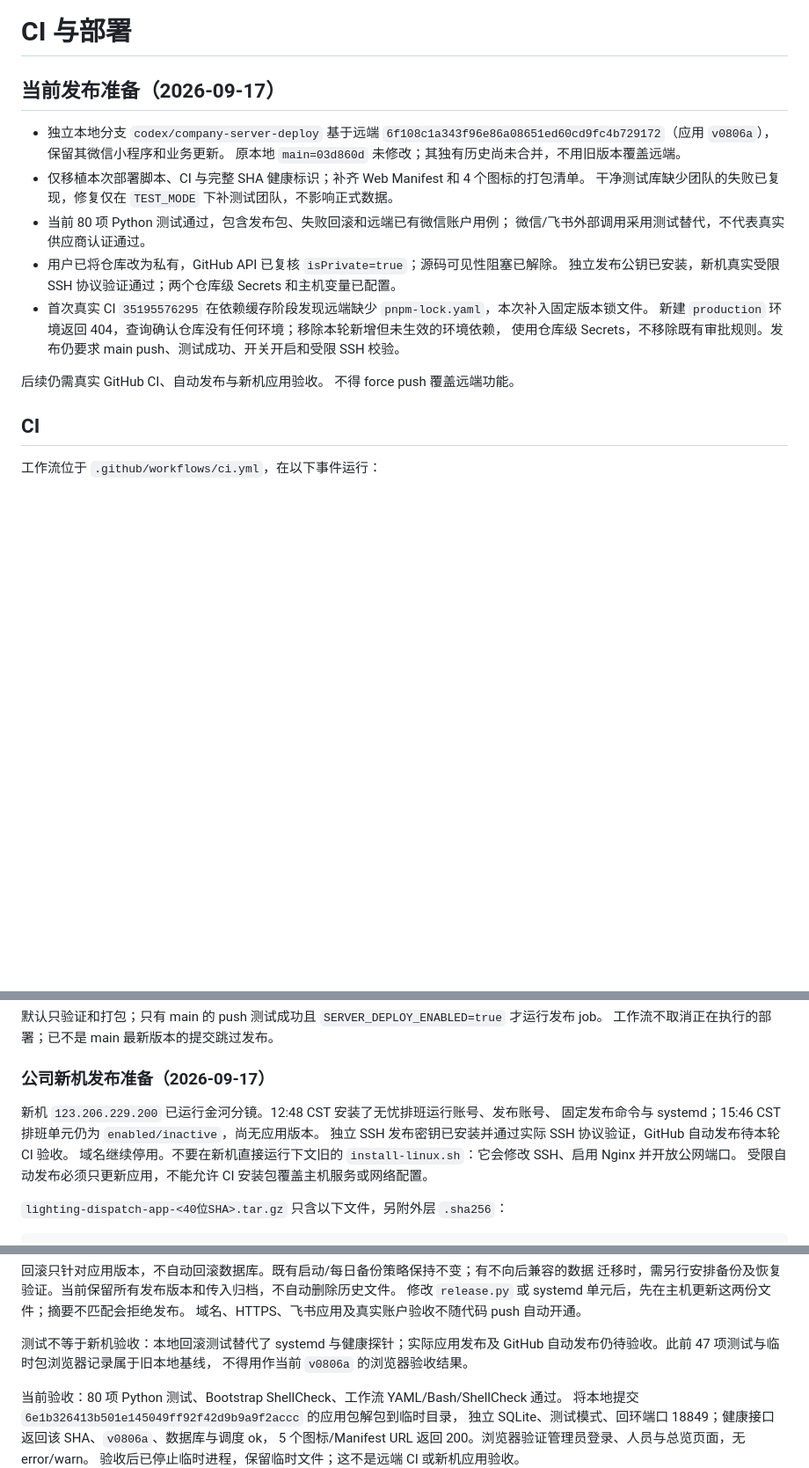
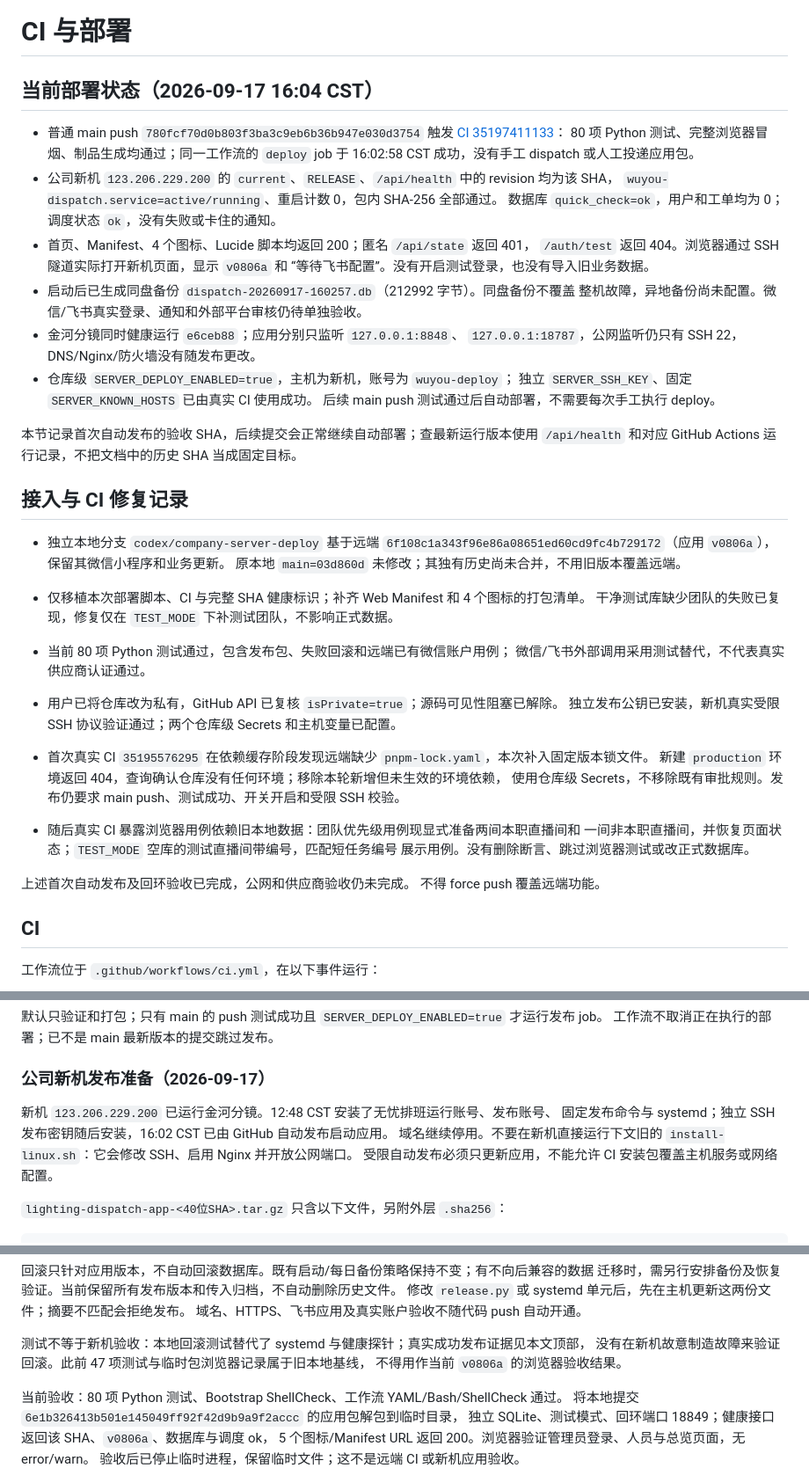
Before and after one commit to JinHe9527/lighting-dispatch, a Markdown page: docs/CI与部署.md, 3 parts joined by grey strips. Shown at 88% size. Drawn GitHub-style; blank space fills up the shorter version.

```diff
--- a/docs/CI与部署.md
+++ b/docs/CI与部署.md
@@ -1,6 +1,29 @@
 # CI 与部署
 
-## 当前发布准备（2026-09-17）
+## 当前部署状态（2026-09-17 16:04 CST）
+
+- 普通 main push `780fcf70d0b803f3ba3c9eb6b36b947e030d3754` 触发
+  [CI 35197411133](https://github.com/JinHe9527/lighting-dispatch/actions/runs/35197411133)：
+  80 项 Python 测试、完整浏览器冒烟、制品生成均通过；同一工作流的 `deploy` job 于
+  16:02:58 CST 成功，没有手工 dispatch 或人工投递应用包。
+- 公司新机 `123.206.229.200` 的 `current`、`RELEASE`、`/api/health` 中的 revision 均为该 SHA，
+  `wuyou-dispatch.service=active/running`、重启计数 0，包内 SHA-256 全部通过。
+  数据库 `quick_check=ok`，用户和工单均为 0；调度状态 `ok`，没有失败或卡住的通知。
+- 首页、Manifest、4 个图标、Lucide 脚本均返回 200；匿名 `/api/state` 返回 401，
+  `/auth/test` 返回 404。浏览器通过 SSH 隧道实际打开新机页面，显示 `v0806a` 和
+  “等待飞书配置”。没有开启测试登录，也没有导入旧业务数据。
+- 启动后已生成同盘备份 `dispatch-20260917-160257.db`（212992 字节）。同盘备份不覆盖
+  整机故障，异地备份尚未配置。微信/飞书真实登录、通知和外部平台审核仍待单独验收。
+- 金河分镜同时健康运行 `e6ceb88`；应用分别只监听 `127.0.0.1:8848`、
+  `127.0.0.1:18787`，公网监听仍只有 SSH 22，DNS/Nginx/防火墙没有随发布更改。
+- 仓库级 `SERVER_DEPLOY_ENABLED=true`，主机为新机，账号为 `wuyou-deploy`；
+  独立 `SERVER_SSH_KEY`、固定 `SERVER_KNOWN_HOSTS` 已由真实 CI 使用成功。
+  后续 main push 测试通过后自动部署，不需要每次手工执行 deploy。
+
+本节记录首次自动发布的验收 SHA，后续提交会正常继续自动部署；查最新运行版本使用
+`/api/health` 和对应 GitHub Actions 运行记录，不把文档中的历史 SHA 当成固定目标。
+
+## 接入与 CI 修复记录
 
 - 独立本地分支 `codex/company-server-deploy` 基于远端
   `6f108c1a343f96e86a08651ed60cd9fc4b729172`（应用 `v0806a`），保留其微信小程序和业务更新。
@@ -15,7 +38,11 @@
   新建 `production` 环境返回 404，查询确认仓库没有任何环境；移除本轮新增但未生效的环境依赖，
   使用仓库级 Secrets，不移除既有审批规则。发布仍要求 main push、测试成功、开关开启和受限 SSH 校验。
 
-后续仍需真实 GitHub CI、自动发布与新机应用验收。
+- 随后真实 CI 暴露浏览器用例依赖旧本地数据：团队优先级用例现显式准备两间本职直播间和
+  一间非本职直播间，并恢复页面状态；`TEST_MODE` 空库的测试直播间带编号，匹配短任务编号
+  展示用例。没有删除断言、跳过浏览器测试或改正式数据库。
+
+上述首次自动发布及回环验收已完成，公网和供应商验收仍未完成。
 不得 force push 覆盖远端功能。
 
 ## CI
@@ -47,8 +74,7 @@ CI 使用 Python 3.12、Node.js 22 和 pnpm 11.4，执行：
 ### 公司新机发布准备（2026-09-17）
 
 新机 `123.206.229.200` 已运行金河分镜。12:48 CST 安装了无忧排班运行账号、发布账号、
-固定发布命令与 systemd；15:46 CST 排班单元仍为 `enabled/inactive`，尚无应用版本。
-独立 SSH 发布密钥已安装并通过实际 SSH 协议验证，GitHub 自动发布待本轮 CI 验收。
+固定发布命令与 systemd；独立 SSH 发布密钥随后安装，16:02 CST 已由 GitHub 自动发布启动应用。
 域名继续停用。不要在新机直接运行下文旧的 `install-linux.sh`：它会修改 SSH、启用 Nginx 并开放公网端口。
 受限自动发布必须只更新应用，不能允许 CI 安装包覆盖主机服务或网络配置。
 
@@ -127,8 +153,8 @@ CI 校验应用包和主机运维摘要，通过受限 SSH 投递。服务器校
 修改 `release.py` 或 systemd 单元后，先在主机更新这两份文件；摘要不匹配会拒绝发布。
 域名、HTTPS、飞书应用及真实账户验收不随代码 push 自动开通。
 
-测试不等于新机验收：本地回滚测试替代了 systemd 与健康探针；实际应用发布及 GitHub
-自动发布仍待验收。此前 47 项测试与临时包浏览器记录属于旧本地基线，
+测试不等于新机验收：本地回滚测试替代了 systemd 与健康探针；真实成功发布证据见本文顶部，
+没有在新机故意制造故障来验证回滚。此前 47 项测试与临时包浏览器记录属于旧本地基线，
 不得用作当前 `v0806a` 的浏览器验收结果。
 
 当前验收：80 项 Python 测试、Bootstrap ShellCheck、工作流 YAML/Bash/ShellCheck 通过。
```
Also changed, not shown: README.md (+1 -0 lines).
